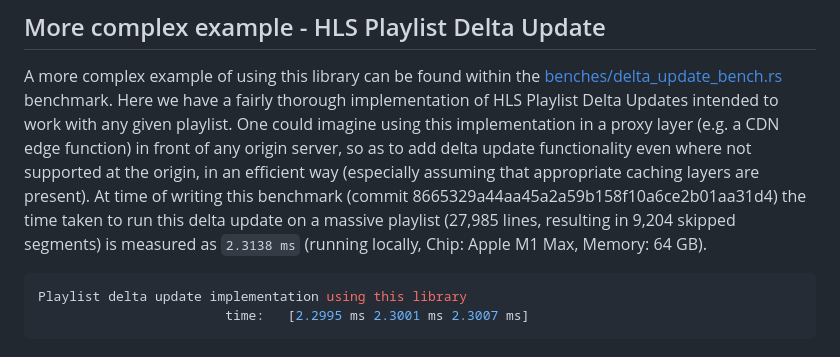
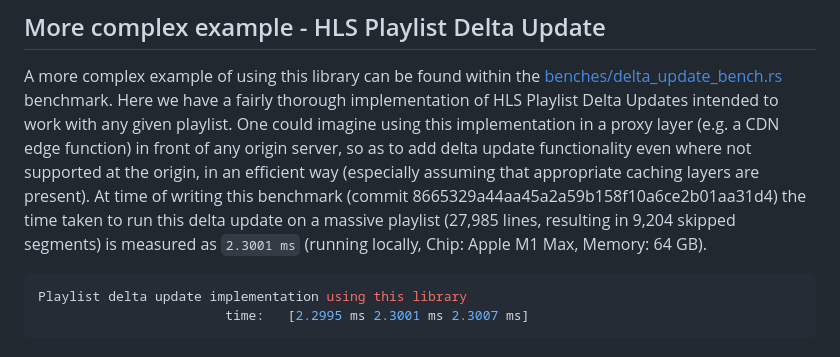
Before and after one commit to theRealRobG/m3u8, a Markdown page: README.md, the part around the change. GitHub-like rendering.

Commit message:
Update text to reflect bench

````diff
--- a/README.md
+++ b/README.md
@@ -727,7 +727,7 @@ origin server, so as to add delta update functionality even where not supported
 efficient way (especially assuming that appropriate caching layers are present). At time of writing
 this benchmark (commit 8665329a44aa45a2a59b158f10a6ce2b01aa31d4) the time taken to run this delta
 update on a massive playlist (27,985 lines, resulting in 9,204 skipped segments) is measured as
-`2.3138 ms` (running locally, Chip: Apple M1 Max, Memory: 64 GB).
+`2.3001 ms` (running locally, Chip: Apple M1 Max, Memory: 64 GB).
 ```sh
 Playlist delta update implementation using this library
                         time:   [2.2995 ms 2.3001 ms 2.3007 ms]
````
